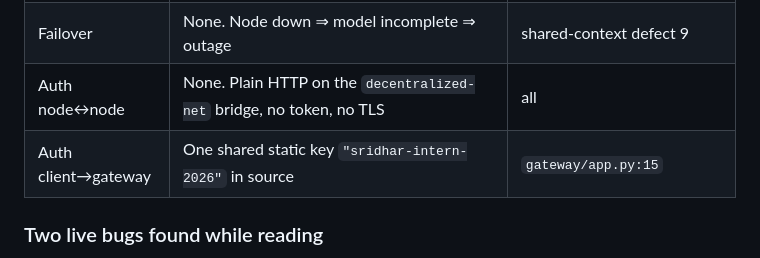
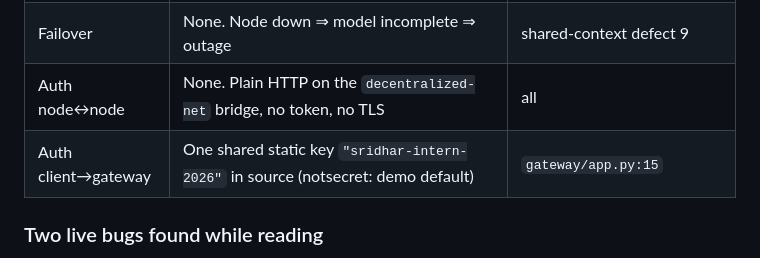
Before and after one commit to Sridhar1030/decentralizedllm-pitch, a Markdown page: knowledge-base/teams/T1-A5-topology-discovery-failover.md, the part around the change. Drawn GitHub-style.

```diff
--- a/knowledge-base/teams/T1-A5-topology-discovery-failover.md
+++ b/knowledge-base/teams/T1-A5-topology-discovery-failover.md
@@ -22,7 +22,7 @@ headline: >
 | Failure detection | The failing request itself. `timeout=60` per hop | `coordinator.py:46` |
 | Failover | None. Node down ⇒ model incomplete ⇒ outage | shared-context defect 9 |
 | Auth node↔node | None. Plain HTTP on the `decentralized-net` bridge, no token, no TLS | all |
-| Auth client→gateway | One shared static key `"sridhar-intern-2026"` in source | `gateway/app.py:15` |
+| Auth client→gateway | One shared static key `"sridhar-intern-2026"` in source (notsecret: demo default) | `gateway/app.py:15` |
 
 ### Two live bugs found while reading
 
```
Also changed, not shown: knowledge-base/teams/T4-A5-observability-and-sre.md (+3 -1 lines).
